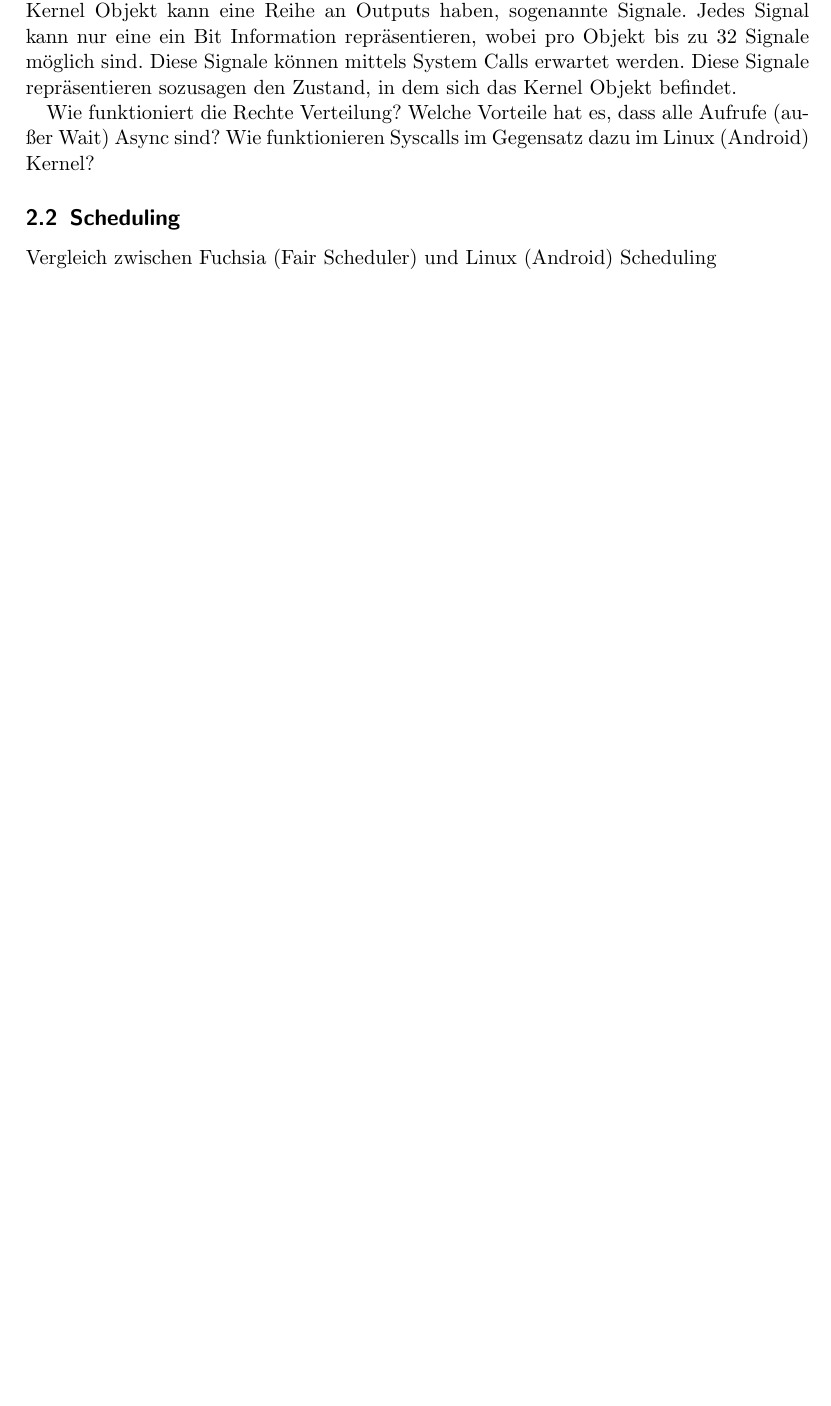
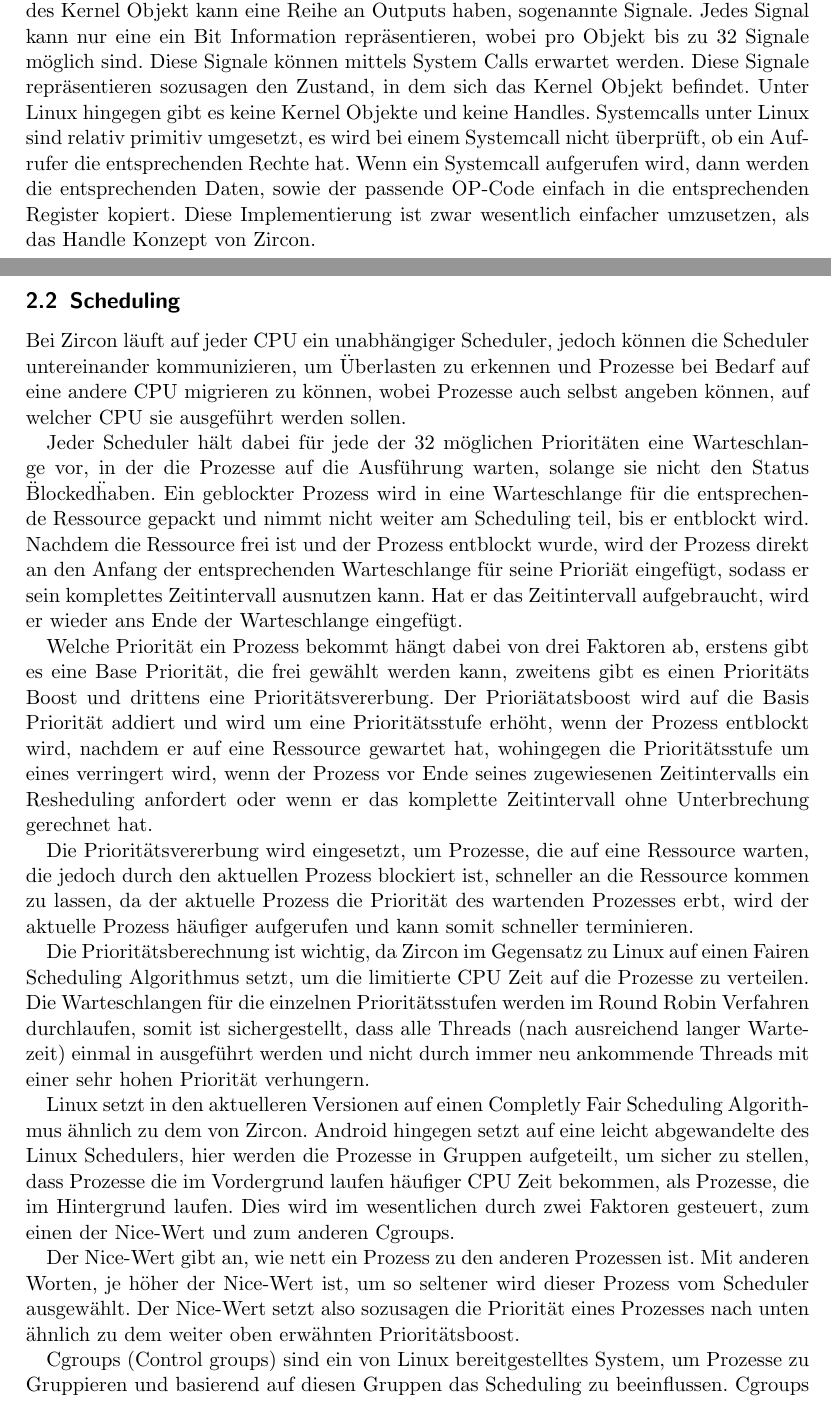
Before and after one commit to niklasweimann/Seminararbeit, a LaTeX document (fuchsia.tex): part of page 2 of 4 before the commit and two parts of pages 2 and 3 of 5 after it, the two joined at a grey line, cut so that both start at the same text, the shorter picture padded with empty space. Compiled offline with pdfLaTeX.

Commit message:
Add scheduling text

```diff
--- a/fuchsia.tex
+++ b/fuchsia.tex
@@ -39,12 +40,23 @@
 Jedes Kernel Objekt kann eine Reihe an Outputs haben, sogenannte Signale. Jedes Signal kann nur eine ein Bit Information repräsentieren, wobei pro Objekt bis zu 32 Signale möglich sind. Diese Signale können mittels System Calls erwartet werden. Diese Signale repräsentieren sozusagen den Zustand, in dem sich das Kernel Objekt befindet.
+Unter Linux hingegen gibt es keine Kernel Objekte und keine Handles. Systemcalls unter Linux sind relativ primitiv umgesetzt, es wird bei einem Systemcall nicht überprüft, ob ein Aufrufer die entsprechenden Rechte hat. Wenn ein Systemcall aufgerufen wird, dann werden die entsprechenden Daten, sowie der passende OP-Code einfach in die entsprechenden Register kopiert. Diese Implementierung ist zwar wesentlich einfacher umzusetzen, als das Handle Konzept von Zircon.
+% Evtl. weiter ausarbeiten
+\subsection{Scheduling}
+Bei Zircon läuft auf jeder CPU ein unabhängiger Scheduler, jedoch können die Scheduler untereinander kommunizieren, um Überlasten zu erkennen und Prozesse bei Bedarf auf eine andere CPU migrieren zu können, wobei Prozesse auch selbst angeben können, auf welcher CPU sie ausgeführt werden sollen.
 
+Jeder Scheduler hält dabei für jede der 32 möglichen Prioritäten eine Warteschlange vor, in der die Prozesse auf die Ausführung warten, solange sie nicht den Status \"Blocked\" haben. Ein geblockter Prozess wird in eine Warteschlange für die entsprechende Ressource gepackt und nimmt nicht weiter am Scheduling teil, bis er entblockt wird. Nachdem die Ressource frei ist und der Prozess entblockt wurde, wird der Prozess direkt an den Anfang der entsprechenden Warteschlange für seine Prioriät eingefügt, sodass er sein komplettes Zeitintervall ausnutzen kann. Hat er das Zeitintervall aufgebraucht, wird er wieder ans Ende der Warteschlange eingefügt.
 
+Welche Priorität ein Prozess bekommt hängt dabei von drei Faktoren ab, erstens gibt es eine Base Priorität, die frei gewählt werden kann, zweitens gibt es einen Prioritäts Boost und drittens eine Prioritätsvererbung.
+Der Prioriätatsboost wird auf die Basis Priorität addiert und wird um eine Prioritätsstufe erhöht, wenn der Prozess entblockt wird, nachdem er auf eine Ressource gewartet hat, wohingegen die Prioritätsstufe um eines verringert wird, wenn der Prozess vor Ende seines zugewiesenen Zeitintervalls ein Resheduling anfordert oder wenn er das komplette Zeitintervall ohne Unterbrechung gerechnet hat.
 
-Wie funktioniert die Rechte Verteilung?
-Welche Vorteile hat es, dass alle Aufrufe (außer Wait) Async sind?
-Wie funktionieren Syscalls im Gegensatz dazu im Linux (Android) Kernel?
-\subsection{Scheduling}
-Vergleich zwischen Fuchsia (Fair Scheduler) und Linux (Android) Scheduling
+Die Prioritätsvererbung wird eingesetzt, um Prozesse, die auf eine Ressource warten, die jedoch durch den aktuellen Prozess blockiert ist, schneller an die Ressource kommen zu lassen, da der aktuelle Prozess die Priorität des wartenden Prozesses erbt, wird der aktuelle Prozess häufiger aufgerufen und kann somit schneller terminieren.
+
+Die Prioritätsberechnung ist wichtig, da Zircon im Gegensatz zu Linux auf einen Fairen Scheduling Algorithmus setzt, um die limitierte CPU Zeit auf die Prozesse zu verteilen. Die Warteschlangen für die einzelnen Prioritätsstufen werden im Round Robin Verfahren durchlaufen, somit ist sichergestellt, dass alle Threads (nach ausreichend langer Wartezeit) einmal in ausgeführt werden und nicht durch immer neu ankommende Threads mit einer sehr hohen Priorität verhungern.
+
+Linux setzt in den aktuelleren Versionen auf einen Completly Fair Scheduling Algorithmus ähnlich zu dem von Zircon. Android hingegen setzt auf eine leicht abgewandelte des Linux Schedulers, hier werden die Prozesse in Gruppen aufgeteilt, um sicher zu stellen, dass Prozesse die im Vordergrund laufen häufiger CPU Zeit bekommen, als Prozesse, die im Hintergrund laufen. Dies wird im wesentlichen durch zwei Faktoren gesteuert, zum einen der Nice-Wert und zum anderen Cgroups.
+
+Der Nice-Wert gibt an, wie nett ein Prozess zu den anderen Prozessen ist. Mit anderen Worten, je höher der Nice-Wert ist, um so seltener wird dieser Prozess vom Scheduler ausgewählt. Der Nice-Wert setzt also sozusagen die Priorität eines Prozesses nach unten ähnlich zu dem weiter oben erwähnten Prioritätsboost.
+
+Cgroups (Control groups) sind ein von Linux bereitgestelltes System, um Prozesse zu Gruppieren und basierend auf diesen Gruppen das Scheduling zu beeinflussen. Cgroups werden genutzt, um die Benutzeroberfläche von Android möglichst performant zu halten. Die Prozesse werden also entsprechend ihrer Aufgabe klassifiziert, somit kann eine Cgroup, die Beispielsweise aus Background Tasks besteht, so beschränkt werden, dass sie Maximal 5\% der CPU-Zeit erhalten, damit kann sichergestellt werden, dass immer ausreichend CPU-Zeit verfügbar ist, um die Benutzeroberfläche performant wirken zu lassen.
 \section{Komponenten v2}
 \subsection{Komponenten Einführung}
 Was ist eine Komponente?
```
Also changed, not shown: fuchsia.tex (5 more changed lines).
